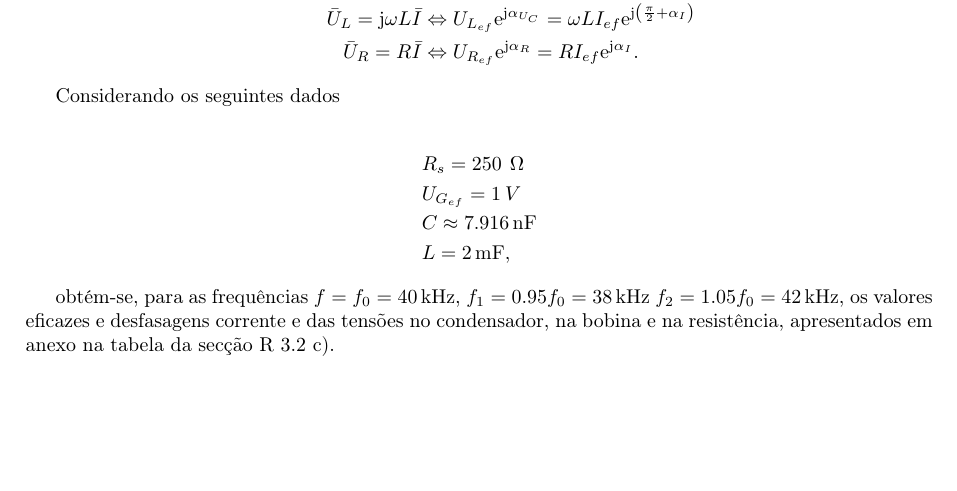
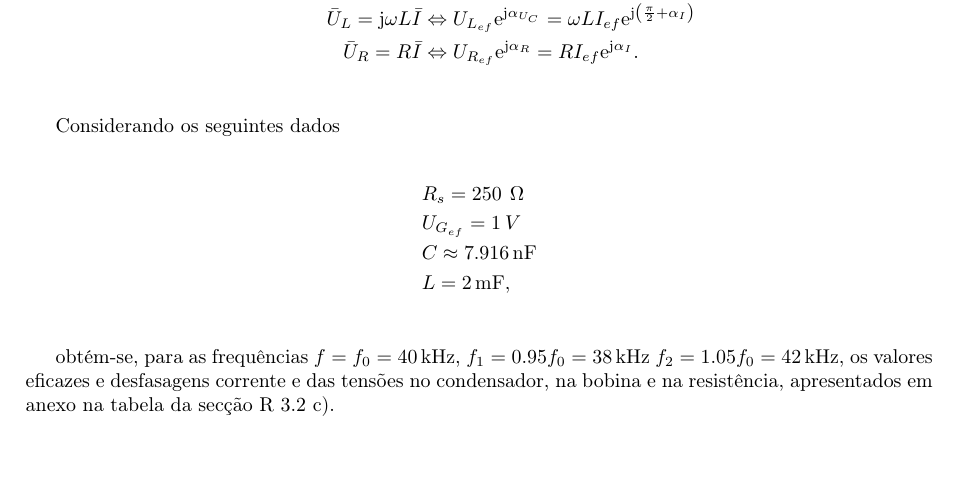
Before and after one commit to pineman/et-labs, a LaTeX document (lab3/rel.tex): part of page 4 of 5, cut so that both start at the same text. Compiled offline with pdfLaTeX.

Commit message:
relatório final2 (still need revision)

```diff
--- a/lab3/rel.tex
+++ b/lab3/rel.tex
@@ -195,7 +195,7 @@
 			\bar{U}_G = \bar{Z} \bar{I} \eq \bar{I} = \dfrac{\bar{U}_G}{\bar{Z}} & \eq I_{ef} \mathrm{e}^{\mathrm{j} \alpha_I} = \dfrac{U_{G_{ef}}}{Z} \mathrm{e}^{\mathrm{j}\left(\alpha_{U_G} - \alpha_{Z}\right)}\\
 			\bar{U}_C = -\mathrm{j} \dfrac{1}{\omega C} \bar{I} &\eq U_{C_{ef}} \mathrm{e}^{\mathrm{j} \alpha_{U_C}}= \dfrac{1}{\omega C}I_{ef} \mathrm{e}^{\mathrm{j} \left(-\frac{\pi}{2}+\alpha_I\right)} \\
 			\bar{U}_L = \mathrm{j}\omega L \bar{I} &\eq U_{L_{ef}} \mathrm{e}^{\mathrm{j} \alpha_{U_C}}=\omega LI_{ef} \mathrm{e}^{\mathrm{j} \left(\frac{\pi}{2}+\alpha_I\right)}  \\
-			\bar{U}_R = R \bar{I} &\eq {U}_{R_{ef}}\mathrm{e}^{\mathrm{j} \alpha_R}= R I_{ef} \mathrm{e}^{\mathrm{j} \alpha_I}.
+			\bar{U}_R = R \bar{I} &\eq {U}_{R_{ef}}\mathrm{e}^{\mathrm{j} \alpha_R}= R I_{ef} \mathrm{e}^{\mathrm{j} \alpha_I}.\\
 		\end{align*}
 
 		Considerando os seguintes dados
@@ -204,7 +204,7 @@
 			&R _ { s } = 250\hspace{4pt}\Omega \\
 			&U_{G_{ef}} = 1\hspace{2pt}V\\
 			&C \approx \SI{7.916}{\nano\farad}\\
-			&L = \SI{2}{\milli\farad},
+			&L = \SI{2}{\milli\farad}, \\
 		\end{align*}
 
 		 obtém-se, para as frequências $f = f_0 = \SI{40}{\kilo\hertz}$, $f_1 = 0.95f_0= \SI{38}{\kilo\hertz}$ $f_2 = 1.05f_0 = \SI{42}{\kilo\hertz}$, os valores eficazes e desfasagens corrente e das tensões no condensador, na bobina e na resistência, apresentados em anexo na tabela da secção R 3.2 c).
```
